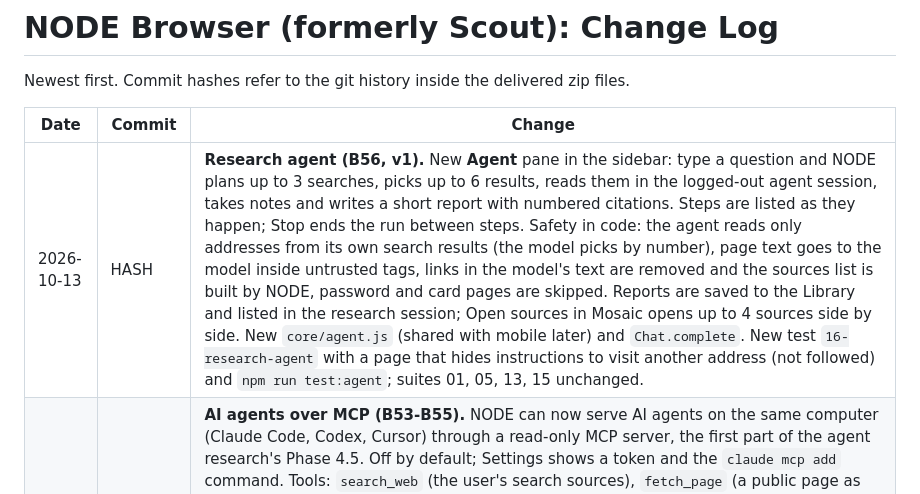
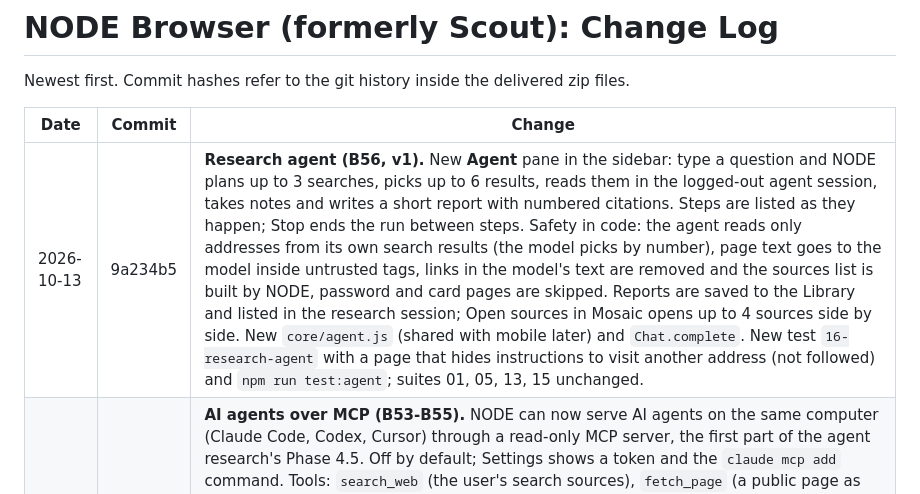
Before and after one commit to westernCasa/node_browser, a Markdown page: docs/05-changelog.md, the part around the change. GitHub-like rendering.

Commit message:
Changelog hash
Co-Authored-By: Claude Opus 5.5 <noreply@anthropic.com>
Claude-Session: https://claude.ai/code/session_011V7Bv7WZ9Q92MZoNWYwevQ

```diff
--- a/docs/05-changelog.md
+++ b/docs/05-changelog.md
@@ -4,7 +4,7 @@ Newest first. Commit hashes refer to the git history inside the delivered zip fi
 
 | Date | Commit | Change |
 | --- | --- | --- |
-| 2026-10-13 | HASH | **Research agent (B56, v1).** New **Agent** pane in the sidebar: type a question and NODE plans up to 3 searches, picks up to 6 results, reads them in the logged-out agent session, takes notes and writes a short report with numbered citations. Steps are listed as they happen; Stop ends the run between steps. Safety in code: the agent reads only addresses from its own search results (the model picks by number), page text goes to the model inside untrusted tags, links in the model's text are removed and the sources list is built by NODE, password and card pages are skipped. Reports are saved to the Library and listed in the research session; Open sources in Mosaic opens up to 4 sources side by side. New `core/agent.js` (shared with mobile later) and `Chat.complete`. New test `16-research-agent` with a page that hides instructions to visit another address (not followed) and `npm run test:agent`; suites 01, 05, 13, 15 unchanged. |
+| 2026-10-13 | 9a234b5 | **Research agent (B56, v1).** New **Agent** pane in the sidebar: type a question and NODE plans up to 3 searches, picks up to 6 results, reads them in the logged-out agent session, takes notes and writes a short report with numbered citations. Steps are listed as they happen; Stop ends the run between steps. Safety in code: the agent reads only addresses from its own search results (the model picks by number), page text goes to the model inside untrusted tags, links in the model's text are removed and the sources list is built by NODE, password and card pages are skipped. Reports are saved to the Library and listed in the research session; Open sources in Mosaic opens up to 4 sources side by side. New `core/agent.js` (shared with mobile later) and `Chat.complete`. New test `16-research-agent` with a page that hides instructions to visit another address (not followed) and `npm run test:agent`; suites 01, 05, 13, 15 unchanged. |
 | 2026-10-13 | 16bb3e5 | **AI agents over MCP (B53-B55).** NODE can now serve AI agents on the same computer (Claude Code, Codex, Cursor) through a read-only MCP server, the first part of the agent research's Phase 4.5. Off by default; Settings shows a token and the `claude mcp add` command. Tools: `search_web` (the user's search sources), `fetch_page` (a public page as Markdown, loaded in a separate in-memory session with no cookies or logins), `list_shared_tabs` and `read_tab` (only tabs shared with the toolbar's Share tab; sharing ends when the tab goes to another site), `list_research_sessions` and `get_research_session`, plus research sessions as `node://sessions/...` resources. Enforced in code: localhost only, token required, requests with an Origin header (web pages) refused, sign-in, account, payment and banking pages and password or card forms never read, local network addresses refused, rate limits per tool. Every call is listed in Settings and saved in the research session under Agent activity; the toolbar's Agents ● and View → Stop All Agents turn it off. New `core/markdown.js` turns a page's main content into Markdown. Fixed: the trail's recurring keywords almost never appeared, because the suggestion weighting lowered words seen on earlier pages; the trail now stores each page's own topic words. Checked with the official MCP client library (SDK 1.32); new test `15-agents-mcp` and `npm run test:agents`; suites 01, 04, 05, 09, 12, 14 unchanged. |
 | 2026-10-13 | 66c5808 | **Google window (B52).** Google refuses sign-in inside Electron, so Google sign-in and Google apps (Gmail, Drive, Docs, Calendar, Meet, Gemini and others, plus Scholar's My Library, alerts and profile editing) now open in a separate window of a Chromium-based browser found on the computer (Brave, Chromium, Edge, Vivaldi, then Chrome, or a path set in Settings). It has its own profile in NODE's data folder and is started normally, with no remote control, since Google refuses browsers under automation. The NODE tab shows a placeholder with a button that brings the page to the front. A NODE extension in that window sends visited pages to NODE's history, applies center on click and autoplay, and shows an already open page instead of opening it twice; it talks to NODE through a local server that needs a random token. Google Search, YouTube and Scholar searches stay in NODE. Settings: Google sign-in and apps / sign-in only / off. With no such browser installed, the page opens in the default browser. New test `14-google-window` (run with Chromium) and `npm run test:google`; suites 01, 04 and 12 unchanged. Engine decision written up in `08-engine-decision.md`. |
 | 2026-10-13 | cf07fbe | **Address bar and Google sign-in.** Fixed: after typing a short address or picking a suggestion, the address bar kept the typed text ("youtube") instead of the page's address; it now follows the page after Enter, and Esc restores it. Google still refuses sign-in (B40, after the engine upgrade): it blocks apps built on Electron. NODE now explains this on Google's "Couldn't sign you in" page and offers to open Google in the default browser. A missing ad-blocker package no longer stops the app. |
```
